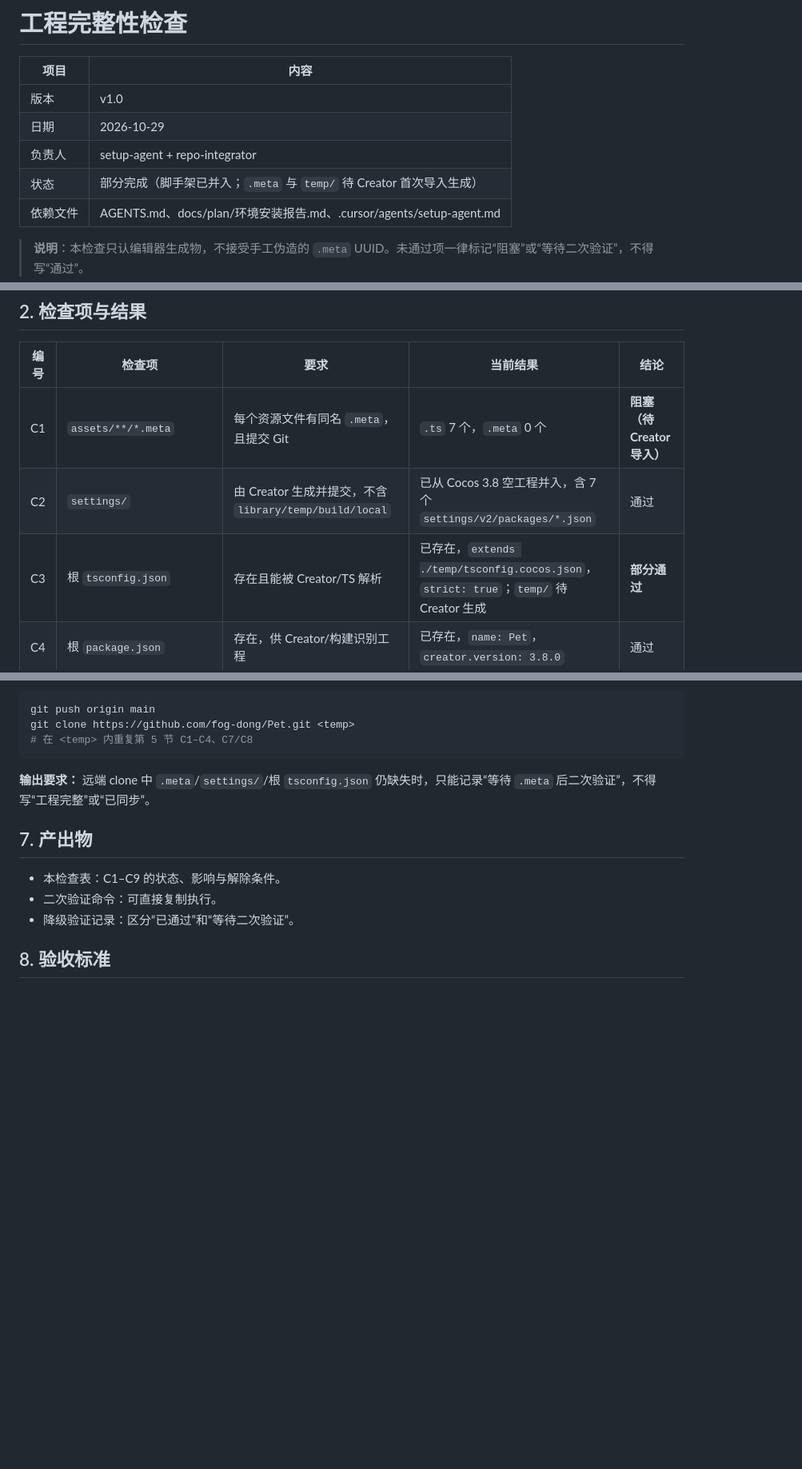
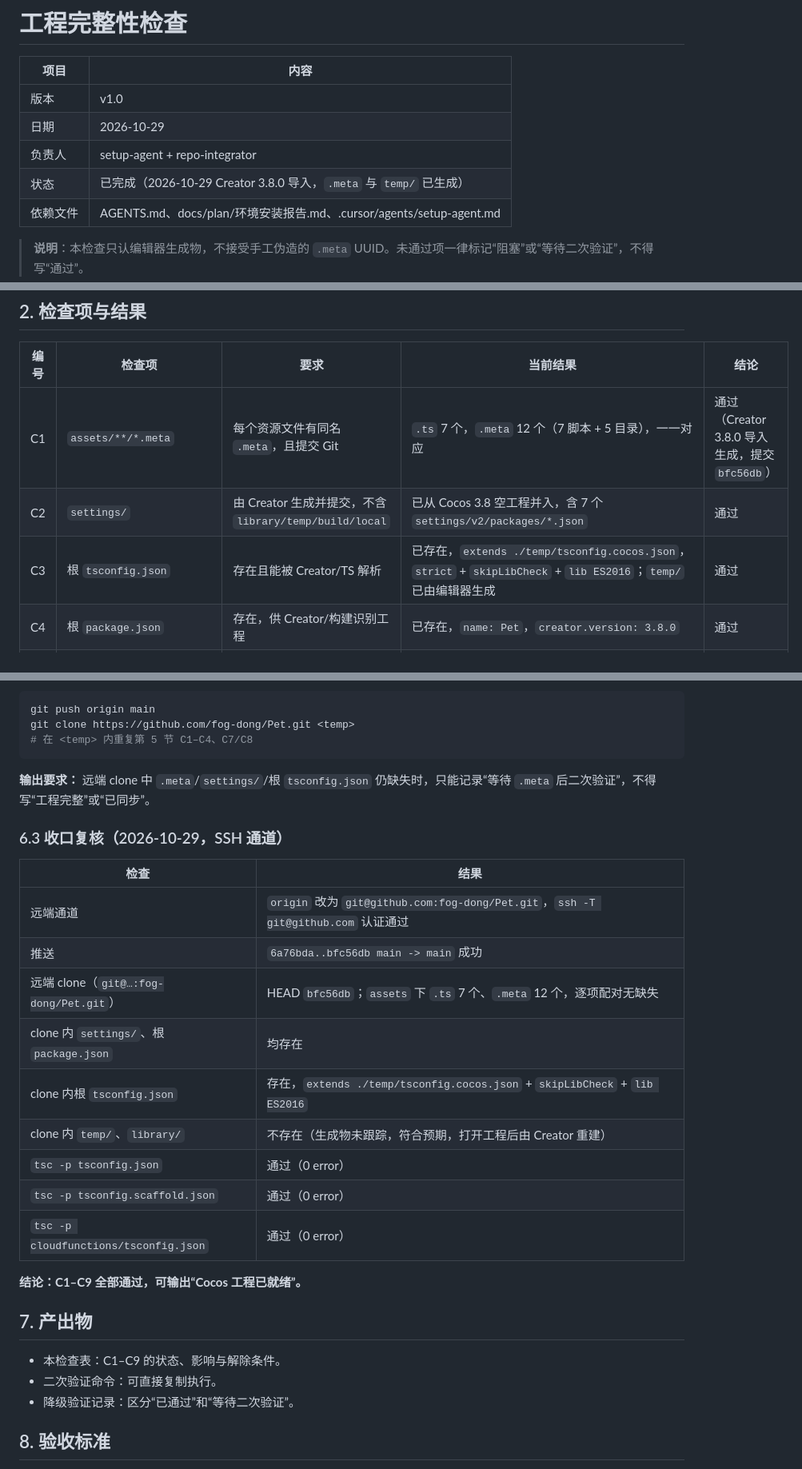
Before and after one commit to fog-dong/Pet, a Markdown page: docs/plan/工程完整性检查.md, 3 parts joined by grey strips. Shown at 80% size. Drawn GitHub-style; blank space fills up the shorter version.

Commit message:
docs: close out project integrity check
- AGENTS.md §1.1：根 tsconfig 的 types 口径改为由 temp/tsconfig.cocos.json 提供，
  字面量 "cocos" 在 3.8 下会触发 TS2688
- 工程完整性检查：C1/C3/C9 更新为通过，新增 6.3 SSH 通道收口复核（含 clone 结果）
- 环境安装报告：状态更新为已完成，记录实际安装路径

```diff
--- a/docs/plan/工程完整性检查.md
+++ b/docs/plan/工程完整性检查.md
@@ -5,7 +5,7 @@
 | 版本 | v1.0 |
 | 日期 | 2026-10-29 |
 | 负责人 | setup-agent + repo-integrator |
-| 状态 | 部分完成（脚手架已并入；`.meta` 与 `temp/` 待 Creator 首次导入生成） |
+| 状态 | 已完成（2026-10-29 Creator 3.8.0 导入，`.meta` 与 `temp/` 已生成） |
 | 依赖文件 | AGENTS.md、docs/plan/环境安装报告.md、.cursor/agents/setup-agent.md |
 
 > **说明**：本检查只认编辑器生成物，不接受手工伪造的 `.meta` UUID。未通过项一律标记“阻塞”或“等待二次验证”，不得写“通过”。
@@ -22,9 +22,9 @@
 
 | 编号 | 检查项 | 要求 | 当前结果 | 结论 |
 |---|---|---|---|---|
-| C1 | `assets/**/*.meta` | 每个资源文件有同名 `.meta`，且提交 Git | `.ts` 7 个，`.meta` 0 个 | **阻塞（待 Creator 导入）** |
+| C1 | `assets/**/*.meta` | 每个资源文件有同名 `.meta`，且提交 Git | `.ts` 7 个，`.meta` 12 个（7 脚本 + 5 目录），一一对应 | 通过（Creator 3.8.0 导入生成，提交 `bfc56db`） |
 | C2 | `settings/` | 由 Creator 生成并提交，不含 `library/temp/build/local` | 已从 Cocos 3.8 空工程并入，含 7 个 `settings/v2/packages/*.json` | 通过 |
-| C3 | 根 `tsconfig.json` | 存在且能被 Creator/TS 解析 | 已存在，`extends ./temp/tsconfig.cocos.json`，`strict: true`；`temp/` 待 Creator 生成 | **部分通过** |
+| C3 | 根 `tsconfig.json` | 存在且能被 Creator/TS 解析 | 已存在，`extends ./temp/tsconfig.cocos.json`，`strict` + `skipLibCheck` + `lib ES2016`；`temp/` 已由编辑器生成 | 通过 |
 | C4 | 根 `package.json` | 存在，供 Creator/构建识别工程 | 已存在，`name: Pet`，`creator.version: 3.8.0` | 通过 |
 | C5 | `assets/scripts/**/*.ts` | 7 个骨架文件存在且可类型检查 | 7 个文件存在，`tsc --noEmit` 通过 | 通过（仅代码层） |
 | C6 | `cloudfunctions/**/*.ts` | 10 个云函数入口存在且可类型检查 | 10 个 `index.ts` 存在，`tsc --noEmit` 通过 | 通过（仅代码层） |
@@ -125,6 +125,22 @@ git clone https://github.com/fog-dong/Pet.git <temp>
 
 **输出要求：** 远端 clone 中 `.meta`/`settings/`/根 `tsconfig.json` 仍缺失时，只能记录“等待 `.meta` 后二次验证”，不得写“工程完整”或“已同步”。
 
+### 6.3 收口复核（2026-10-29，SSH 通道）
+
+| 检查 | 结果 |
+|---|---|
+| 远端通道 | `origin` 改为 `git@github.com:fog-dong/Pet.git`，`ssh -T git@github.com` 认证通过 |
+| 推送 | `6a76bda..bfc56db main -> main` 成功 |
+| 远端 clone（`git@…:fog-dong/Pet.git`） | HEAD `bfc56db`；`assets` 下 `.ts` 7 个、`.meta` 12 个，逐项配对无缺失 |
+| clone 内 `settings/`、根 `package.json` | 均存在 |
+| clone 内根 `tsconfig.json` | 存在，`extends ./temp/tsconfig.cocos.json` + `skipLibCheck` + `lib ES2016` |
+| clone 内 `temp/`、`library/` | 不存在（生成物未跟踪，符合预期，打开工程后由 Creator 重建） |
+| `tsc -p tsconfig.json` | 通过（0 error） |
+| `tsc -p tsconfig.scaffold.json` | 通过（0 error） |
+| `tsc -p cloudfunctions/tsconfig.json` | 通过（0 error） |
+
+**结论：C1–C9 全部通过，可输出“Cocos 工程已就绪”。**
+
 ## 7. 产出物
 
 - 本检查表：C1–C9 的状态、影响与解除条件。
```
Also changed, not shown: other parts of docs/plan/工程完整性检查.md (+2 -2 lines), AGENTS.md (+1 -1 lines), docs/plan/环境安装报告.md (+1 -1 lines).
